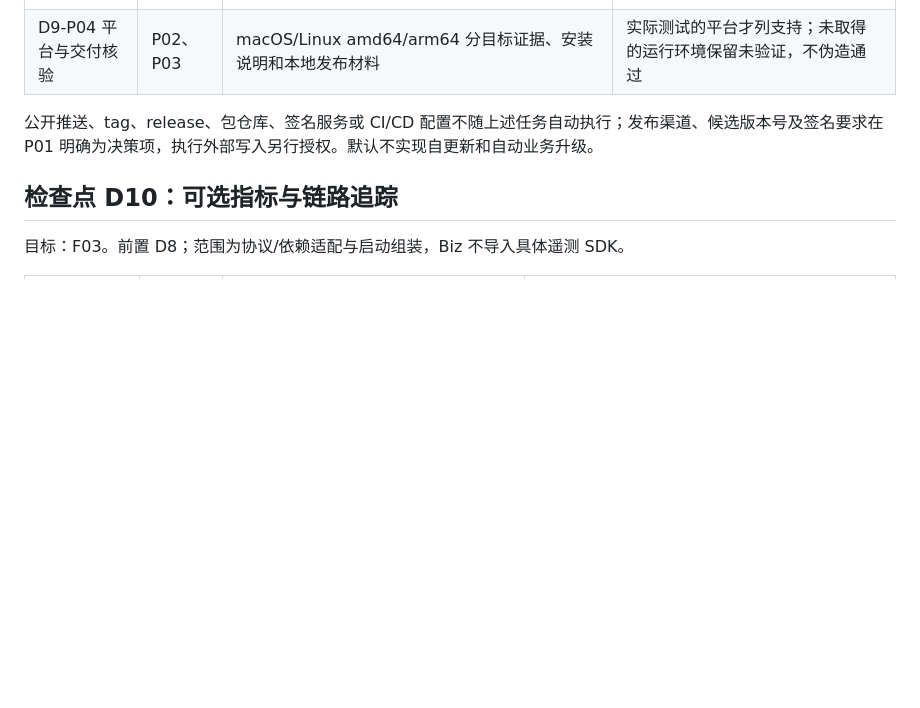
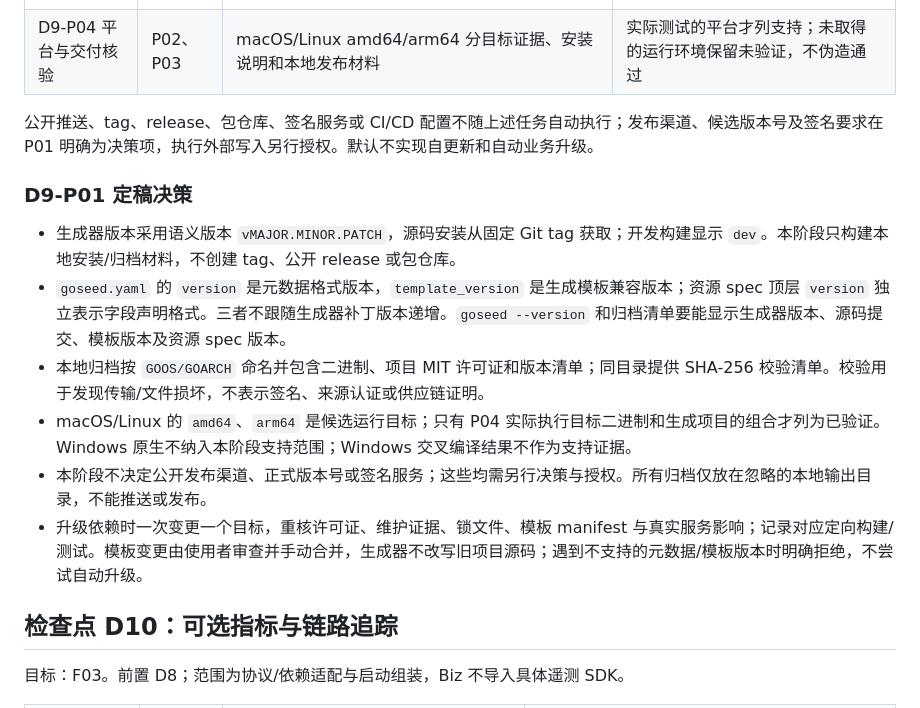
Before and after one commit to setcreed/goseed, a Markdown page: docs/implementation.md, the part around the change. Rendered like a GitHub page; blank space fills up the shorter version.

```diff
--- a/docs/implementation.md
+++ b/docs/implementation.md
@@ -380,6 +380,15 @@ D6 完成的必要条件是：公共资源命令及三种数据库/四协议路
 
 公开推送、tag、release、包仓库、签名服务或 CI/CD 配置不随上述任务自动执行；发布渠道、候选版本号及签名要求在 P01 明确为决策项，执行外部写入另行授权。默认不实现自更新和自动业务升级。
 
+### D9-P01 定稿决策
+
+- 生成器版本采用语义版本 `vMAJOR.MINOR.PATCH`，源码安装从固定 Git tag 获取；开发构建显示 `dev`。本阶段只构建本地安装/归档材料，不创建 tag、公开 release 或包仓库。
+- `goseed.yaml` 的 `version` 是元数据格式版本，`template_version` 是生成模板兼容版本；资源 spec 顶层 `version` 独立表示字段声明格式。三者不跟随生成器补丁版本递增。`goseed --version` 和归档清单要能显示生成器版本、源码提交、模板版本及资源 spec 版本。
+- 本地归档按 `GOOS/GOARCH` 命名并包含二进制、项目 MIT 许可证和版本清单；同目录提供 SHA-256 校验清单。校验用于发现传输/文件损坏，不表示签名、来源认证或供应链证明。
+- macOS/Linux 的 `amd64`、`arm64` 是候选运行目标；只有 P04 实际执行目标二进制和生成项目的组合才列为已验证。Windows 原生不纳入本阶段支持范围；Windows 交叉编译结果不作为支持证据。
+- 本阶段不决定公开发布渠道、正式版本号或签名服务；这些均需另行决策与授权。所有归档仅放在忽略的本地输出目录，不能推送或发布。
+- 升级依赖时一次变更一个目标，重核许可证、维护证据、锁文件、模板 manifest 与真实服务影响；记录对应定向构建/测试。模板变更由使用者审查并手动合并，生成器不改写旧项目源码；遇到不支持的元数据/模板版本时明确拒绝，不尝试自动升级。
+
 ## 检查点 D10：可选指标与链路追踪
 
 目标：F03。前置 D8；范围为协议/依赖适配与启动组装，Biz 不导入具体遥测 SDK。
```
Also changed, not shown: ROADMAP.md (+7 -3 lines).
